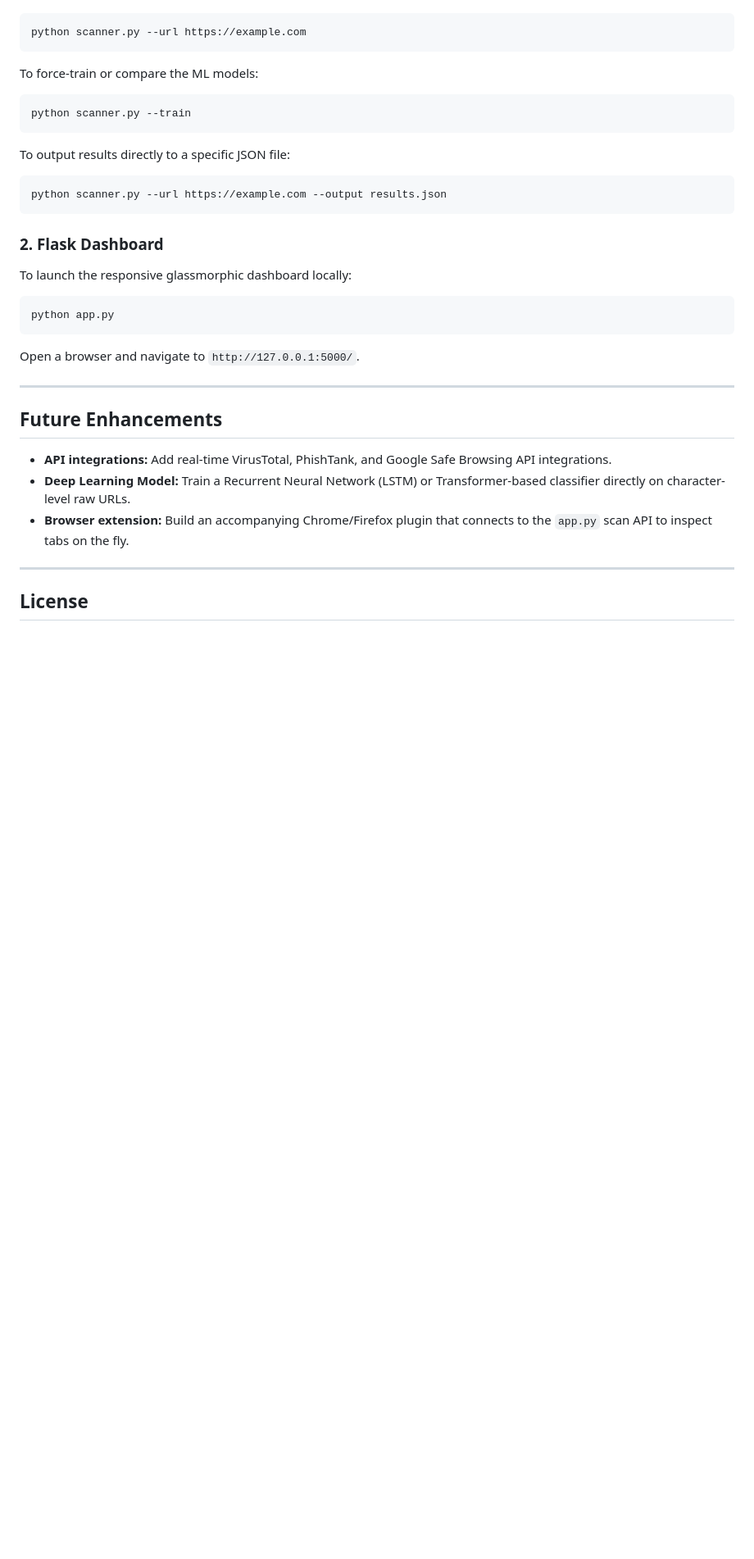
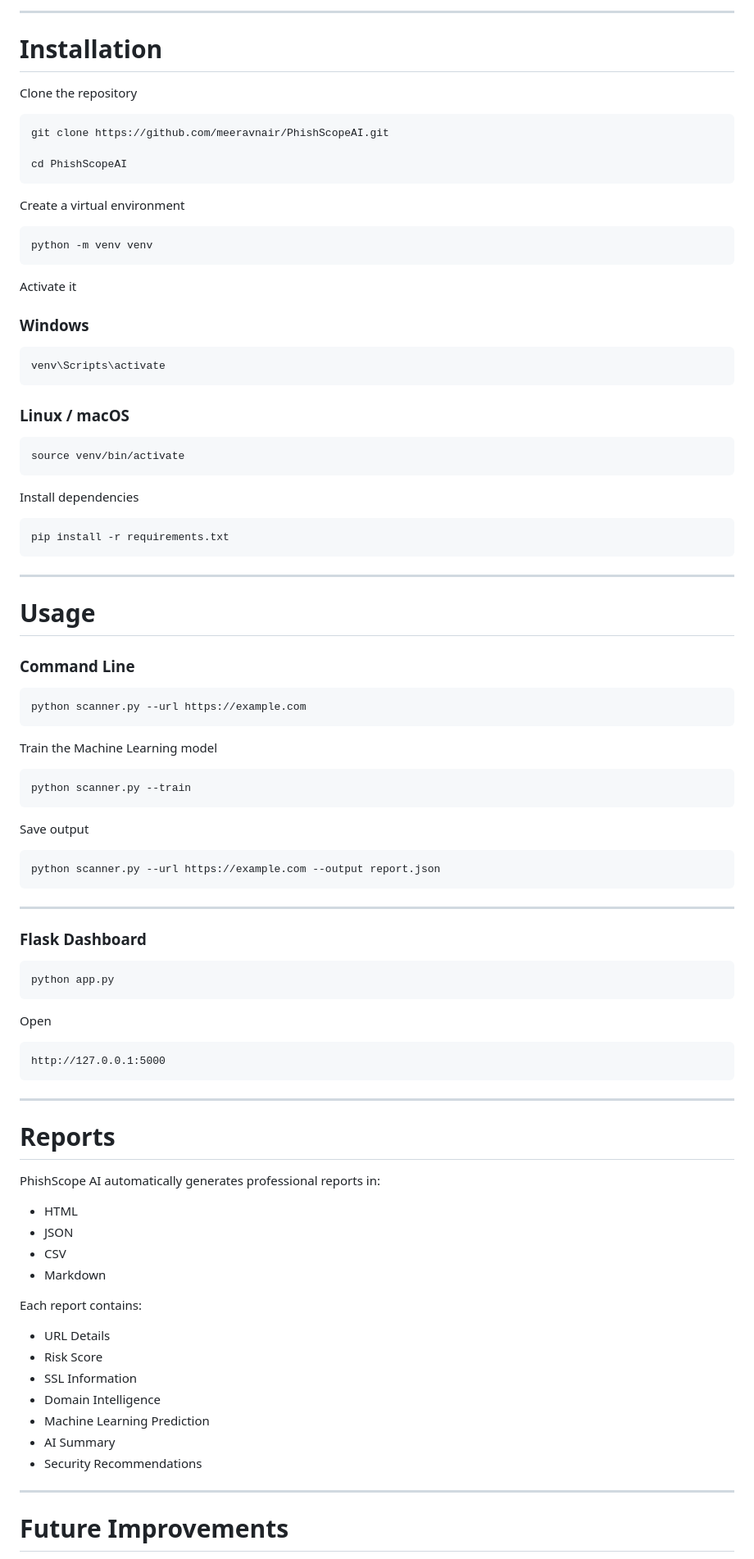
Before and after one commit to meeravnair/PHISHSCOPEAI, a Markdown page: README.md, the part around one of its changes. Shown at 82% size. GitHub-like rendering; blank space fills up the shorter version.

````diff
--- a/README.md
+++ b/README.md
@@ -123,32 +184,99 @@ To run a scan on a URL from the command line:
+---
+
+# Installation
+
+Clone the repository
+
+```bash
+git clone https://github.com/meeravnair/PhishScopeAI.git
+
+cd PhishScopeAI
+```
+
+Create a virtual environment
+
+```bash
+python -m venv venv
+```
+
+Activate it
+
+### Windows
+
+```powershell
+venv\Scripts\activate
+```
+
+### Linux / macOS
+
+```bash
+source venv/bin/activate
+```
+
+Install dependencies
+
+```bash
+pip install -r requirements.txt
+```
+
+---
+
+# Usage
+
+### Command Line
+
 ```bash
 python scanner.py --url https://example.com
 ```
 
-To force-train or compare the ML models:
+Train the Machine Learning model
+
 ```bash
 python scanner.py --train
 ```
 
-To output results directly to a specific JSON file:
+Save output
+
 ```bash
-python scanner.py --url https://example.com --output results.json
+python scanner.py --url https://example.com --output report.json
 ```
 
-### 2. Flask Dashboard
-To launch the responsive glassmorphic dashboard locally:
+---
+
+### Flask Dashboard
+
 ```bash
 python app.py
 ```
-Open a browser and navigate to `http://127.0.0.1:5000/`.
+
+Open
+
+```
+http://127.0.0.1:5000
+```
 
 ---
 
-## Future Enhancements
-- **API integrations:** Add real-time VirusTotal, PhishTank, and Google Safe Browsing API integrations.
-- **Deep Learning Model:** Train a Recurrent Neural Network (LSTM) or Transformer-based classifier directly on character-level raw URLs.
-- **Browser extension:** Build an accompanying Chrome/Firefox plugin that connects to the `app.py` scan API to inspect tabs on the fly.
+# Reports
+
+PhishScope AI automatically generates professional reports in:
+
+- HTML
+- JSON
+- CSV
+- Markdown
+
+Each report contains:
+
+- URL Details
+- Risk Score
+- SSL Information
+- Domain Intelligence
+- Machine Learning Prediction
+- AI Summary
+- Security Recommendations
 
 ---
 
-## License
+# Future Improvements
 
````
Also changed, not shown: other parts of README.md (+203 -98 lines).
